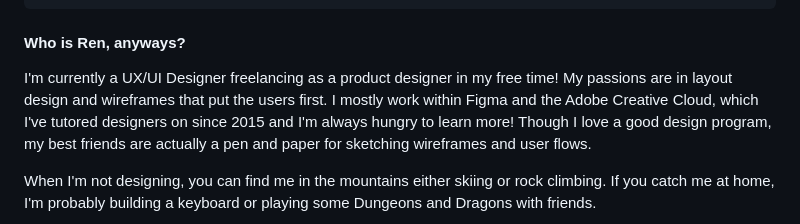
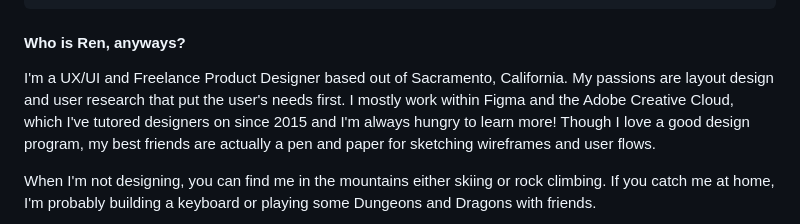
Before and after one commit to Hakata-jpn/portfolio-site2, a Markdown page: pages/about.md, the part around the change printed below. GitHub-like rendering.

Commit message:
Update Page “about”

```diff
--- a/pages/about.md
+++ b/pages/about.md
@@ -10,7 +10,7 @@ eleventyNavigation:
 ---
 #### Who is Ren, anyways?
 
-I'm currently a UX/UI Designer freelancing as a product designer in my free time! My passions are in layout design and wireframes that put the users first. I mostly work within Figma and the Adobe Creative Cloud, which I've tutored designers on since 2015 and I'm always hungry to learn more! Though I love a good design program, my best friends are actually a pen and paper for sketching wireframes and user flows.
+I'm a UX/UI and Freelance Product Designer based out of Sacramento, California. My passions are layout design and user research that put the user's needs first. I mostly work within Figma and the Adobe Creative Cloud, which I've tutored designers on since 2015 and I'm always hungry to learn more! Though I love a good design program, my best friends are actually a pen and paper for sketching wireframes and user flows.
 
 When I'm not designing, you can find me in the mountains either skiing or rock climbing. If you catch me at home, I'm probably building a keyboard or playing some Dungeons and Dragons with friends.
 
```
Also changed, not shown: other parts of pages/about.md (+1 -1 lines), static/img/ren_img.jpg (added).
